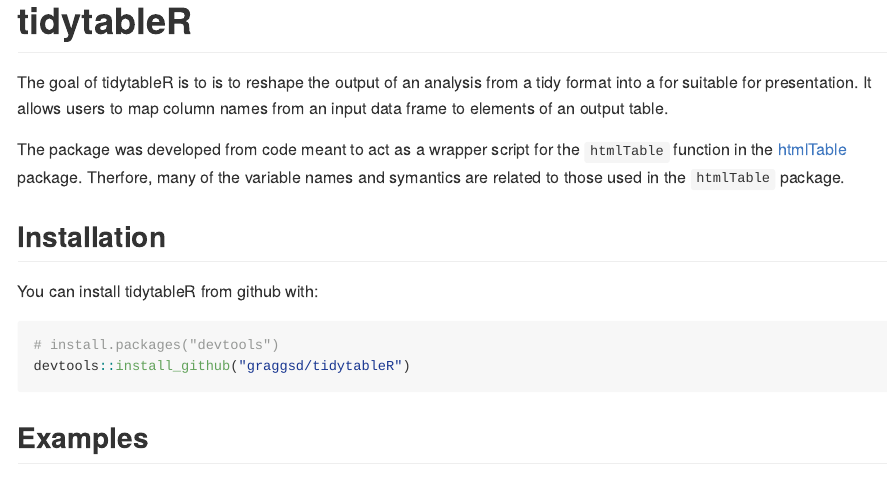
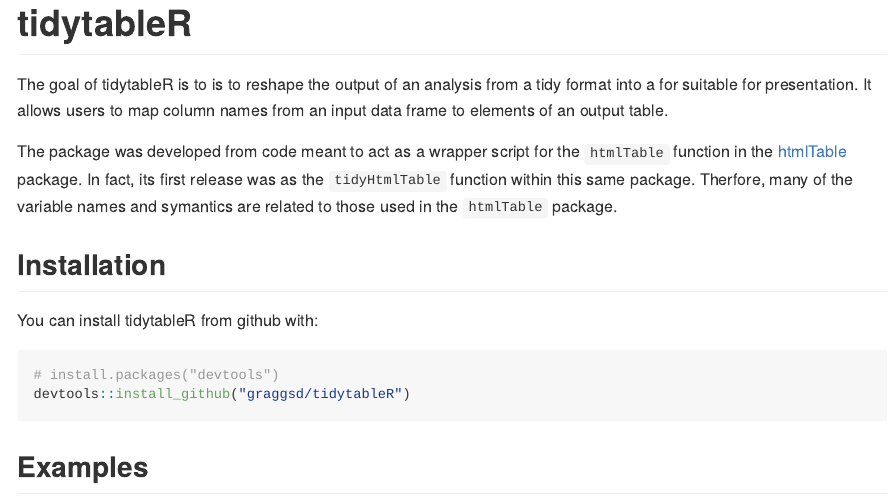
Before and after one commit to graggsd/tidytableR, an R Markdown document (README.Rmd): the page in a window 1100 px wide, from its top. The pictures show the output file README.md that the author committed with the source, drawn offline in the style of GitHub; badge pictures from the web are left out.

Commit message:
Updated README.Rmd

```diff
--- a/README.Rmd
+++ b/README.Rmd
@@ -24,8 +24,9 @@
 The package was developed from code meant to act as a wrapper script for the
 `htmlTable` function in the
 [htmlTable](https://cran.r-project.org/web/packages/htmlTable/index.html)
-package. Therfore, many of the variable names and symantics are related to
-those used in the `htmlTable` package.
+package. In fact, its first release was as the `tidyHtmlTable` function within
+this same package. Therfore, many of the variable names and symantics are
+related to those used in the `htmlTable` package.
 
 ## Installation
 
```
Also changed, not shown: README.html (added), README.md.
